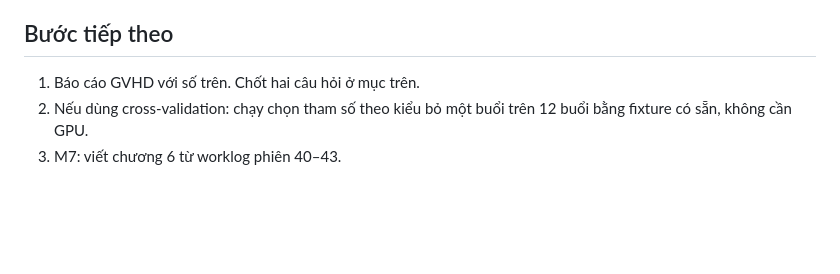
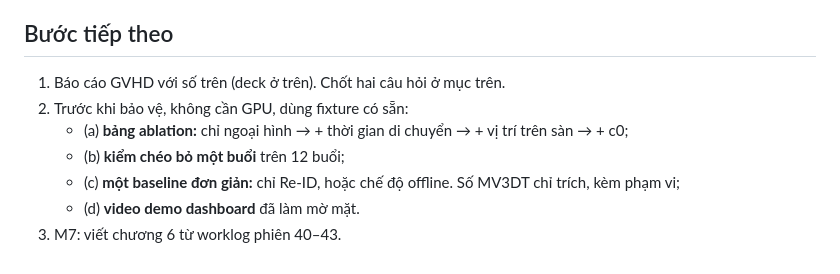
Before and after one commit to thanhthanhhp123/multi-cam-tracking, a Markdown page: docs/worklog/2026-11-07-43-dong-ho-that-gpu-va-hoan-tat-m6.md, the part around one of its changes. Drawn GitHub-style; blank space fills up the shorter version.

```diff
--- a/docs/worklog/2026-11-07-43-dong-ho-that-gpu-va-hoan-tat-m6.md
+++ b/docs/worklog/2026-11-07-43-dong-ho-that-gpu-va-hoan-tat-m6.md
@@ -116,6 +151,10 @@ Cấu hình chung cho các bảng dưới:
 
 ## Bước tiếp theo
 
-1. Báo cáo GVHD với số trên. Chốt hai câu hỏi ở mục trên.
-2. Nếu dùng cross-validation: chạy chọn tham số theo kiểu bỏ một buổi trên 12 buổi bằng fixture có sẵn, không cần GPU.
+1. Báo cáo GVHD với số trên (deck ở trên). Chốt hai câu hỏi ở mục trên.
+2. Trước khi bảo vệ, không cần GPU, dùng fixture có sẵn:
+   - (a) **bảng ablation:** chỉ ngoại hình → + thời gian di chuyển → + vị trí trên sàn → + c0;
+   - (b) **kiểm chéo bỏ một buổi** trên 12 buổi;
+   - (c) **một baseline đơn giản:** chỉ Re-ID, hoặc chế độ offline. Số MV3DT chỉ trích, kèm phạm vi;
+   - (d) **video demo dashboard** đã làm mờ mặt.
 3. M7: viết chương 6 từ worklog phiên 40–43.
```
Also changed, not shown: other parts of docs/worklog/2026-11-07-43-dong-ho-that-gpu-va-hoan-tat-m6.md (+35 -0 lines), docs/worklog/README.md (+1 -1 lines).
